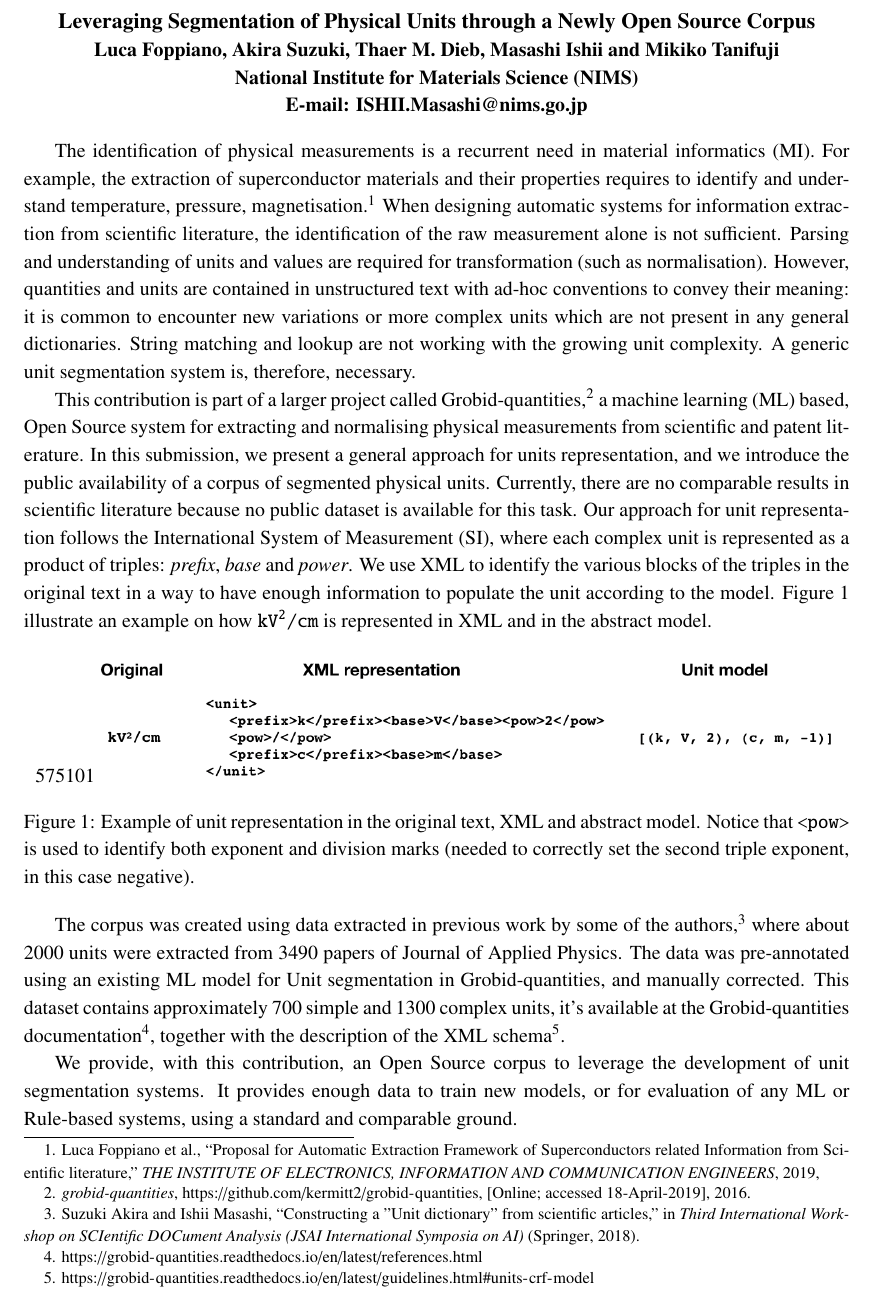
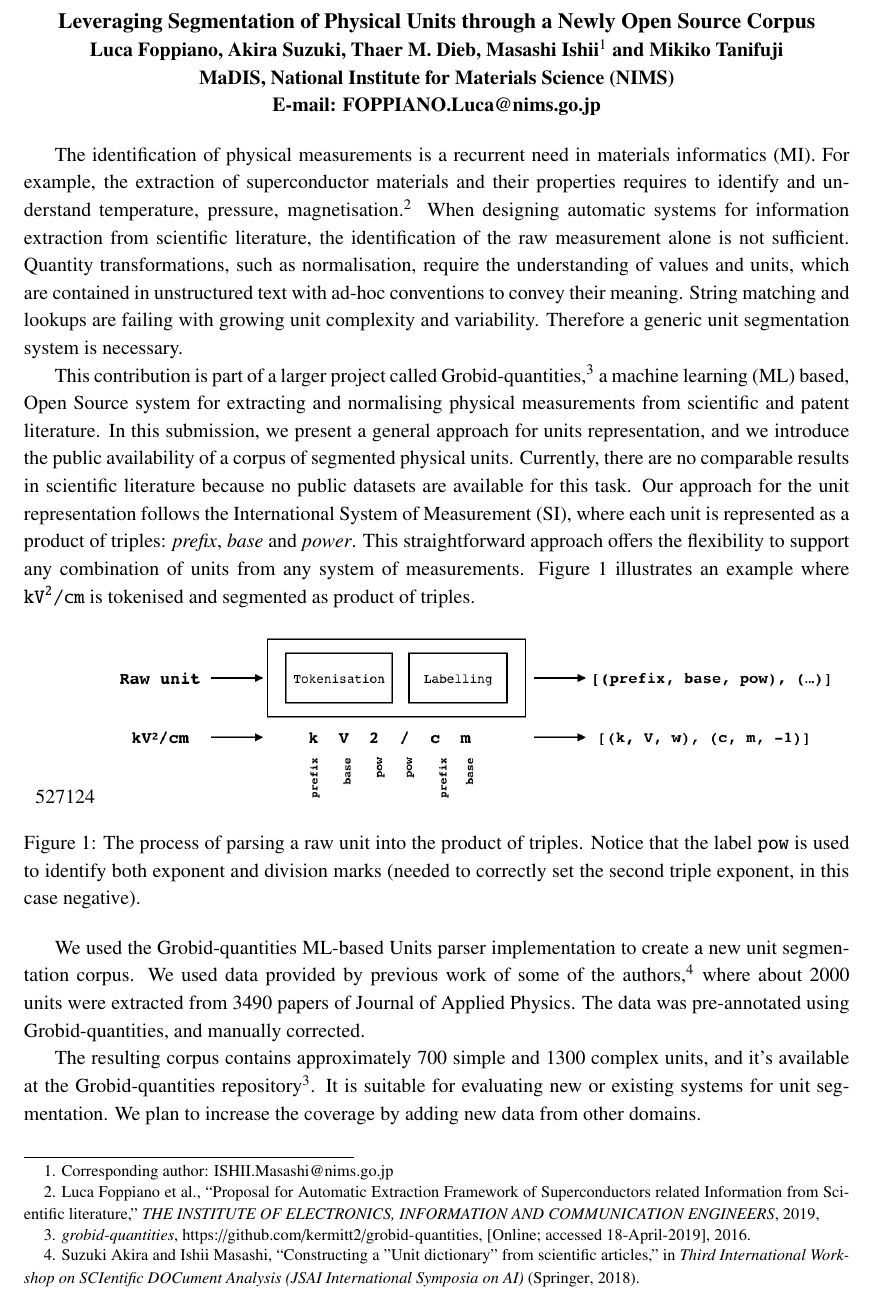
Before and after one commit to lfoppiano/article-unit-segmentation-corpus-jsap2019, a LaTeX document (main.tex): part of the page, cut so that both start at the same text. Compiled offline with pdfLaTeX.

Commit message:
last version

```diff
--- a/main.tex
+++ b/main.tex
@@ -1,4 +1,4 @@
-\documentclass[a4j,11pt]{article}
+\documentclass[a4,11pt]{article}
 
 %
 % PDFファイルの作成方法
@@ -53,43 +53,43 @@
 
   \textbf{\large Leveraging Segmentation of Physical Units through a Newly Open Source Corpus}
 
-  \textbf{Luca Foppiano, Akira Suzuki, Thaer M. Dieb, Masashi Ishii and Mikiko Tanifuji}
+  \textbf{Luca Foppiano, Akira Suzuki, Thaer M. Dieb, Masashi Ishii\footnote{Corresponding author: ISHII.Masashi@nims.go.jp} and Mikiko Tanifuji}
 
-  \textbf{National Institute for Materials Science (NIMS)}
+  \textbf{MaDIS, National Institute for Materials Science (NIMS)}
 %   \textbf{Research and Services Division of Materials Data and Integrated System (MaDIS), National Institute for Materials Science (NIMS), 1-1 Namiki, Tsukuba, Ibaraki 305-0044, Japan}
 
-  \textbf{E-mail: ISHII.Masashi@nims.go.jp}
+   \textbf{E-mail: FOPPIANO.Luca@nims.go.jp}
 \end{center}
 
 %0.2\cdot e\textsuperscript{3}$
 
 %The ability to correctly parse and normalise physical measurements is a task common in almost every domain.
-The identification of physical measurements is a recurrent need in material informatics (MI). For example, the extraction of superconductor materials and their properties requires to identify and understand temperature, pressure, magnetisation \autocite{foppiano2019proposal}.
-When designing automatic systems for information extraction from scientific literature, the identification of the raw measurement alone is not sufficient. Parsing and understanding of units and values are required for transformation (such as normalisation).
+The identification of physical measurements is a recurrent need in materials informatics (MI). For example, the extraction of superconductor materials and their properties requires to identify and understand temperature, pressure, magnetisation \autocite{foppiano2019proposal}.
+When designing automatic systems for information extraction from scientific literature, the identification of the raw measurement alone is not sufficient. Quantity transformations, such as normalisation, require the understanding of values and units, which are contained in unstructured text with ad-hoc conventions to convey their meaning.
 %In polymers, the standard unit does not correspond with the one in the Polynfo reference database (e.g. \textit{specific volume} is standardised as  \( \frac{m\textsuperscript{3}}{kg} \) but is represented in Polynfo with \( \frac{cm\textsuperscript{3}}{kg} \).
-However, quantities and units are contained in unstructured text with ad-hoc conventions to convey their meaning: it is common to encounter new variations or more complex units which are not present in any general dictionaries. String matching and lookup are not working with the growing unit complexity. A generic unit segmentation system is, therefore, necessary.
+%It is common to encounter new variations or complex units not present in any general dictionaries.
+String matching and lookups are failing with growing unit complexity and variability. Therefore a generic unit segmentation system is necessary.
 
 This contribution is part of a larger project called Grobid-quantities \autocite{grobid-quantities}, a machine learning (ML) based, Open Source system for extracting and normalising physical measurements from scientific and patent literature.
 %Grobid-quantities is a module based on Grobid \autocite{GROBID}, a machine learning framework for parsing and structuring PDF documents.
 In this submission, we present a general approach for units representation, and we introduce the public availability of a corpus of segmented physical units.
 %Corpora of this kind are needed for training newly sequence labelling unit segmentation models or to evaluate existing systems.
 % There are several work related on extraction of physical units. \textit{Berrahou et all}\autocite{berrahou2013extract} illustrates a fairly similar model for unit representation without taking in account the needs of unit normalisation. \textit{Peter et all}\autocite{peter2017quantity} describes the construction of a database of units using machine learning. Unfortunately they do not provide the resulting database publicly.
-Currently, there are no comparable results in scientific literature because no public dataset is available for this task.
-Our approach for unit representation follows the International System of Measurement (SI), where each complex unit is represented as a product of triples: \textit{prefix}, \textit{base} and \textit{power}. We use XML to identify the various blocks of the triples in the original text in a way to have enough information to populate the unit according to the model.
+Currently, there are no comparable results in scientific literature because no public datasets are available for this task.
+Our approach for the unit representation follows the International System of Measurement (SI), where each unit is represented as a product of triples: \textit{prefix}, \textit{base} and \textit{power}. This straightforward approach offers the flexibility to support any combination of units from any system of measurements.
 %For example \texttt{kV/cm\textsuperscript{2}}, corresponds to \texttt{$kV\cdot cm\textsuperscript{-2}$} and becomes \texttt{[(k, V, 1), (c, m, -2)]} as product of triples.
-%The corpus is distributed in XML  labels corresponding to the three element of the triple.
-%The XML representation is the intermediate step between natural language and model representation.
 %The example previously illustrated is then encoded in XML as \texttt{\small{<unit><prefix>k</prefix><base>V</base> <pow>\char`/</pow><prefix>c</prefix><base>m</base><pow>2<pow></unit>}}.
-Figure~\ref{fig:dataset example} illustrate an example on how \texttt{kV\textsuperscript{2}/cm} is represented in XML and in the abstract model.
+Figure~\ref{fig:dataset example} illustrates an example where \texttt{kV\textsuperscript{2}/cm} is tokenised and segmented as product of triples.
 \begin{figure}[h]
     \centering
-    \includegraphics[width=0.9\textwidth,natwidth=575,natheight=101]{sample-corpus.png}
-    \caption[Example of the dataset] {Example of unit representation in the original text, XML and abstract model. Notice that \texttt{<pow>} is used to identify both exponent and division marks (needed to correctly set the second triple exponent, in this case negative).}
+    % \includegraphics[width=0.9\textwidth,natwidth=575,natheight=101]{sample-corpus.png}
+    \includegraphics[width=0.9\textwidth,natwidth=527,natheight=124]{system-schema.png}
+    \caption[] {The process of parsing a raw unit into the product of triples. Notice that the label \texttt{pow} is used to identify both exponent and division marks (needed to correctly set the second triple exponent, in this case negative).}
     \label{fig:dataset example}
 \end{figure}
 
-The corpus was created using data extracted in previous work by some of the authors \autocite{suzuki2018constructing}, where about 2000 units were extracted from 3490 papers of Journal of Applied Physics. The data was pre-annotated using an existing ML model for Unit segmentation in Grobid-quantities, and manually corrected. This dataset contains approximately 700 simple and 1300 complex units, it's available at the Grobid-quantities documentation\footnote{\url{https://grobid-quantities.readthedocs.io/en/latest/references.html}}, together with the description of the XML schema\footnote{\url{https://grobid-quantities.readthedocs.io/en/latest/guidelines.html#units-crf-model}}.
+We used the Grobid-quantities ML-based Units parser implementation to create a new unit segmentation corpus. We used data provided by previous work of some of the authors \autocite{suzuki2018constructing}, where about 2000 units were extracted from 3490 papers of Journal of Applied Physics. The data was pre-annotated using Grobid-quantities, and manually corrected.
 
-We provide, with this contribution, an Open Source corpus to leverage the development of unit segmentation systems. It provides enough data to train new models, or for evaluation of any ML or Rule-based systems, using a standard and comparable ground.
+The resulting corpus contains approximately 700 simple and 1300 complex units, and it's available at the Grobid-quantities repository\footnotemark[3]. It is suitable for evaluating new or existing systems for unit segmentation. We plan to increase the coverage by adding new data from other domains.
 
 \end{document}
```
Also changed, not shown: images/system-schema.png (added).
